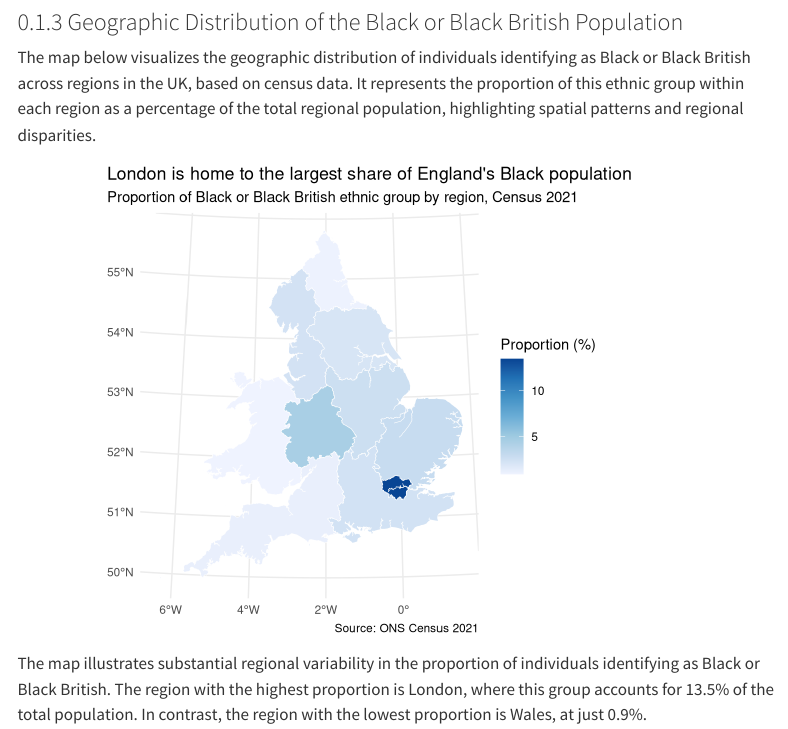
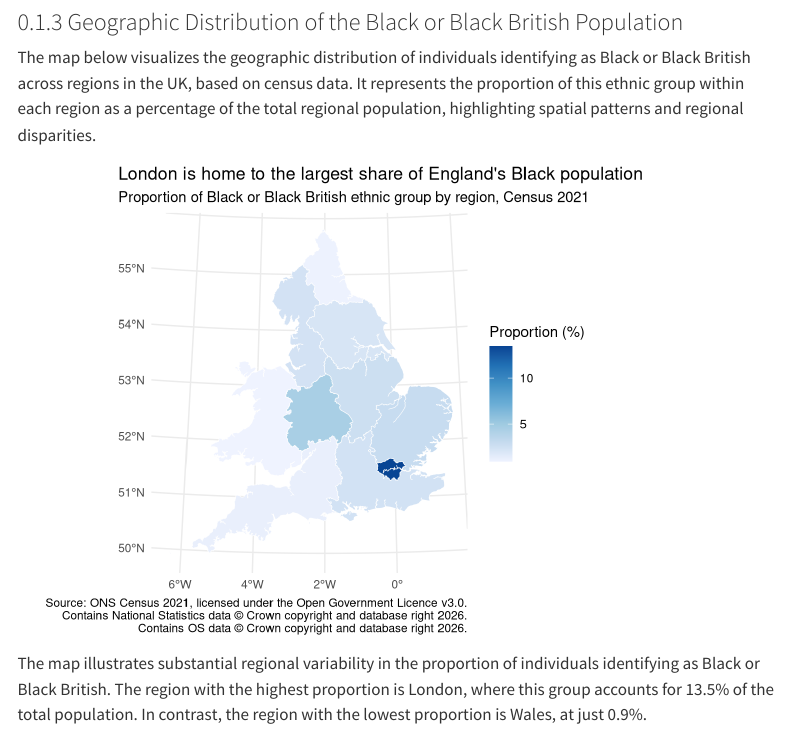
Before and after one commit to M2LabOrg/unjust-analysis, a Quarto document (report/results.qmd): the page in a window 1100 px wide, from 1660 px down. Rendered offline with R 4.5, knitr and Pandoc in place of Quarto, with nearby package versions; some code elsewhere in the file could not run offline; menus at the side of the page are left out.

Commit message:
Credit Crown copyright on the regional map
The boundary data's terms require both statements wherever the
boundaries are shown. Added to the map caption and to the boundary entry
in data/LICENCE.md.

Co-Authored-By: Claude Opus 5.5 <noreply@anthropic.com>

```diff
--- a/report/results.qmd
+++ b/report/results.qmd
@@ -220,7 +220,12 @@ ggplot() +
     title = "London is home to the largest share of England's Black population",
     subtitle = "Proportion of Black or Black British ethnic group by region, Census 2021",
     fill = "Proportion (%)",
-    caption = "Source: ONS Census 2021"
+    caption = paste(
+      "Source: ONS Census 2021, licensed under the Open Government Licence v3.0.",
+      "Contains National Statistics data © Crown copyright and database right 2026.",
+      "Contains OS data © Crown copyright and database right 2026.",
+      sep = "\n"
+    )
   ) +
   scale_fill_distiller(
     palette = "Blues",
```
Also changed, not shown: data/LICENCE.md, 2 other files.
